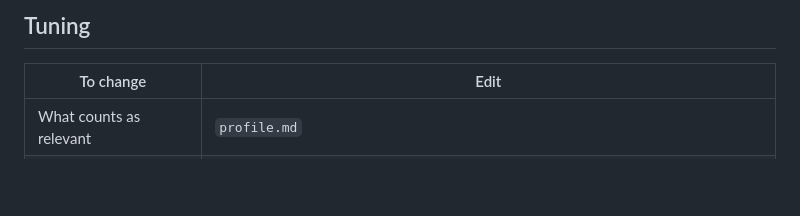
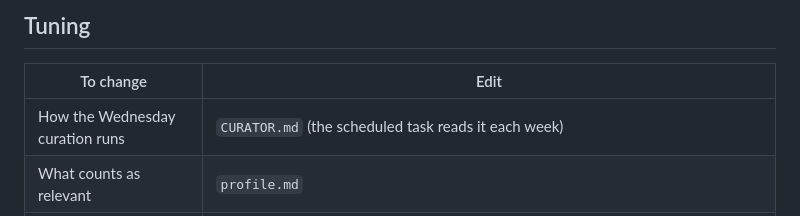
Before and after one commit to mrafa3/curated-eng-feed, a Markdown page: README.md, the part around the change. GitHub-like rendering; blank space fills up the shorter version.

```diff
--- a/README.md
+++ b/README.md
@@ -54,6 +54,7 @@ Every link must already appear in `data/candidates.json`; a link that doesn't is
 
 | To change | Edit |
 |---|---|
+| How the Wednesday curation runs | `CURATOR.md` (the scheduled task reads it each week) |
 | What counts as relevant | `profile.md` |
 | Which blogs are read | `sources.yml` (feeds; `type: page` for blogs with no feed; `type: task` for blogs that block GitHub Actions and are fetched by the curator) |
 | How many links a page source takes | `MAX_PAGE_POSTS` in `scripts/fetch_candidates.py` |
```
Also changed, not shown: CURATOR.md (added, +53 -0 lines).
